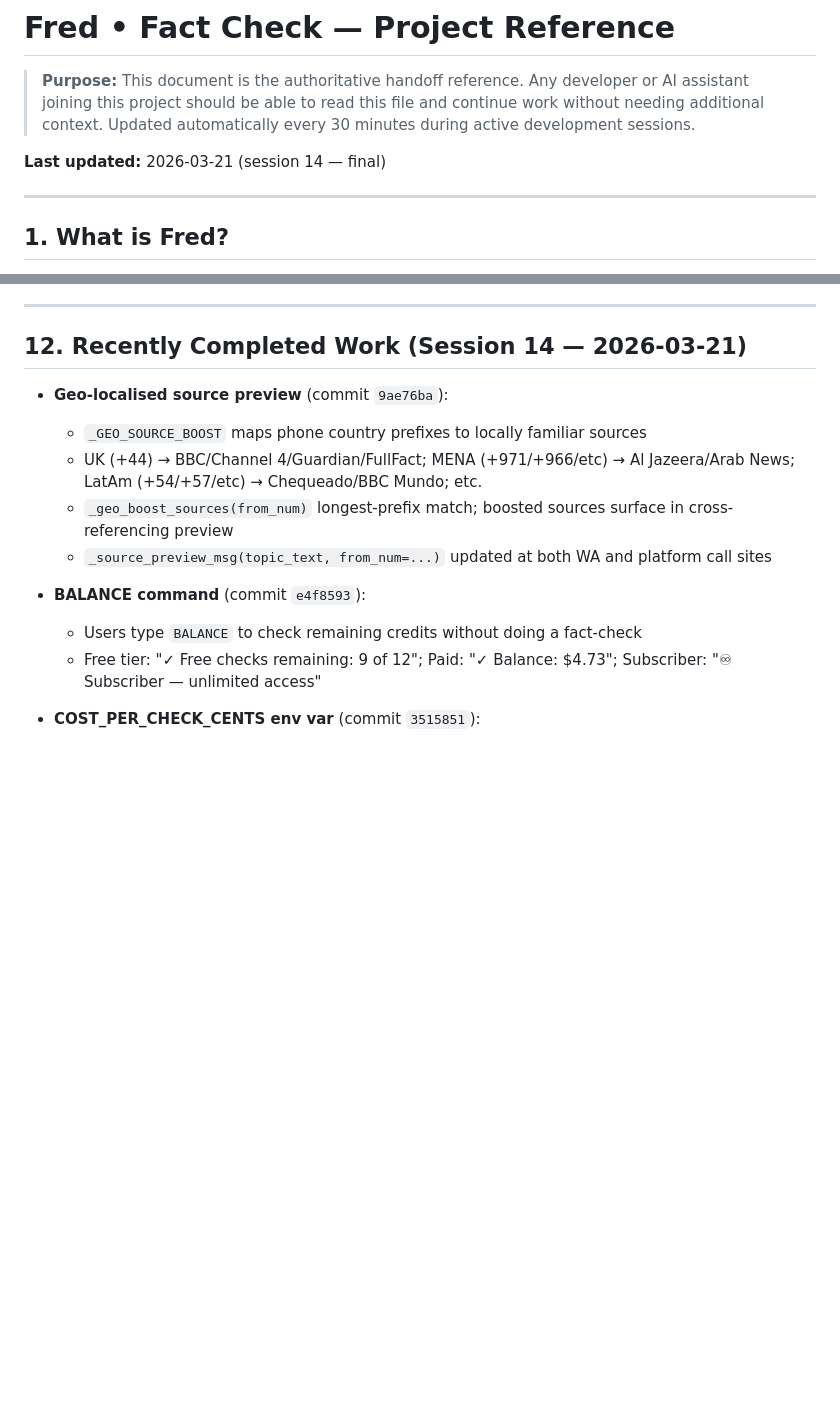
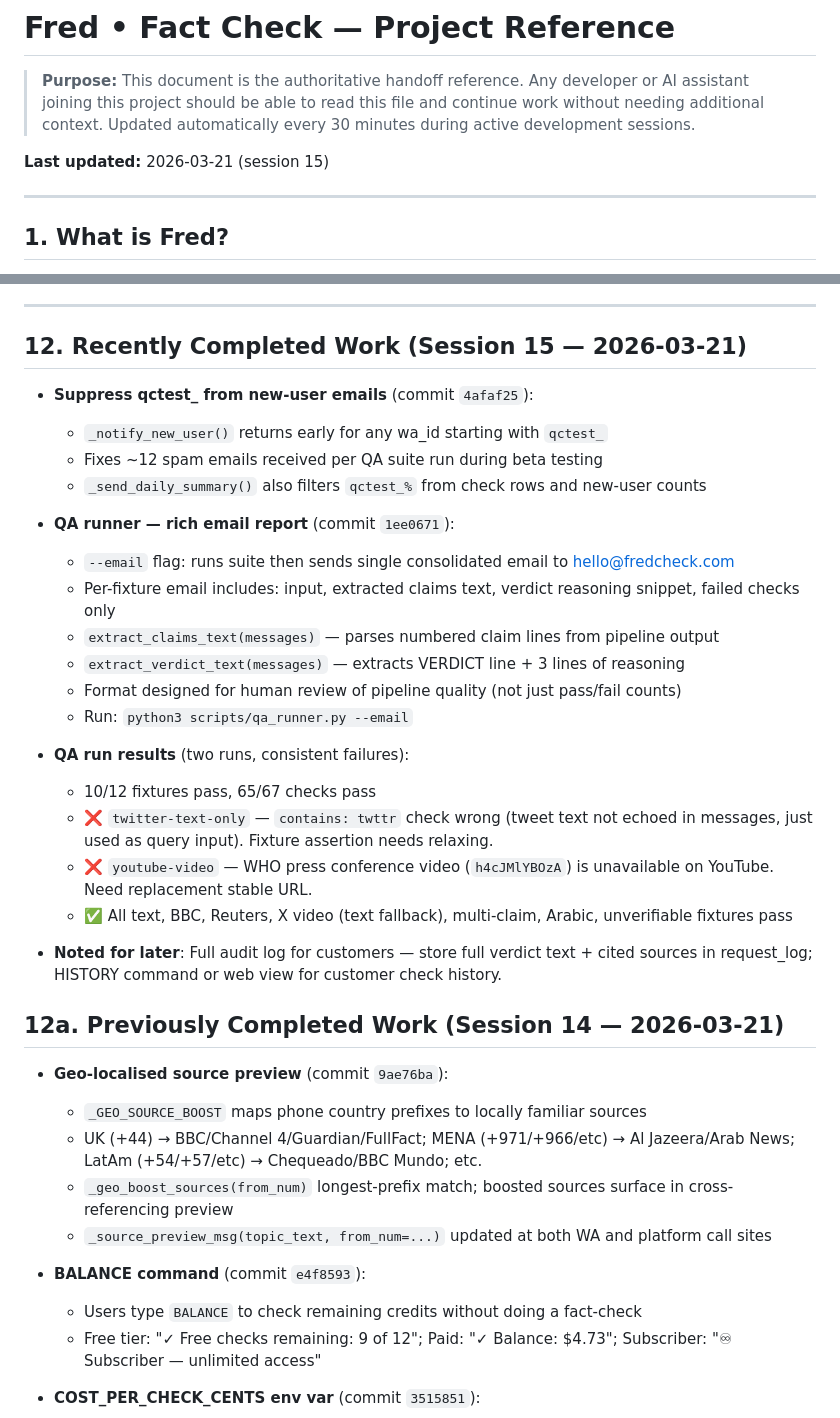
Before and after one commit to omartaslam/factcheck-bot, a Markdown page: PROJECT.md, 2 parts joined by grey strips. GitHub-like rendering; blank space fills up the shorter version.

Commit message:
docs: update PROJECT.md for session 15 — QA email, qctest suppression
Co-Authored-By: Claude Sonnet 4.6 <noreply@anthropic.com>

```diff
--- a/PROJECT.md
+++ b/PROJECT.md
@@ -2,7 +2,7 @@
 
 > **Purpose:** This document is the authoritative handoff reference. Any developer or AI assistant joining this project should be able to read this file and continue work without needing additional context. Updated automatically every 30 minutes during active development sessions.
 
-**Last updated:** 2026-03-21 (session 14 — final)
+**Last updated:** 2026-03-21 (session 15)
 
 ---
 
@@ -296,7 +296,30 @@ Type HELP anytime for a full guide.
 
 ---
 
-## 12. Recently Completed Work (Session 14 — 2026-03-21)
+## 12. Recently Completed Work (Session 15 — 2026-03-21)
+
+- **Suppress qctest_ from new-user emails** (commit `4afaf25`):
+  - `_notify_new_user()` returns early for any wa_id starting with `qctest_`
+  - Fixes ~12 spam emails received per QA suite run during beta testing
+  - `_send_daily_summary()` also filters `qctest_%` from check rows and new-user counts
+
+- **QA runner — rich email report** (commit `1ee0671`):
+  - `--email` flag: runs suite then sends single consolidated email to hello@fredcheck.com
+  - Per-fixture email includes: input, extracted claims text, verdict reasoning snippet, failed checks only
+  - `extract_claims_text(messages)` — parses numbered claim lines from pipeline output
+  - `extract_verdict_text(messages)` — extracts VERDICT line + 3 lines of reasoning
+  - Format designed for human review of pipeline quality (not just pass/fail counts)
+  - Run: `python3 scripts/qa_runner.py --email`
+
+- **QA run results** (two runs, consistent failures):
+  - 10/12 fixtures pass, 65/67 checks pass
+  - ❌ `twitter-text-only` — `contains: twttr` check wrong (tweet text not echoed in messages, just used as query input). Fixture assertion needs relaxing.
+  - ❌ `youtube-video` — WHO press conference video (`h4cJMlYBOzA`) is unavailable on YouTube. Need replacement stable URL.
+  - ✅ All text, BBC, Reuters, X video (text fallback), multi-claim, Arabic, unverifiable fixtures pass
+
+- **Noted for later**: Full audit log for customers — store full verdict text + cited sources in request_log; HISTORY command or web view for customer check history.
+
+## 12a. Previously Completed Work (Session 14 — 2026-03-21)
 
 - **Geo-localised source preview** (commit `9ae76ba`):
   - `_GEO_SOURCE_BOOST` maps phone country prefixes to locally familiar sources
```
